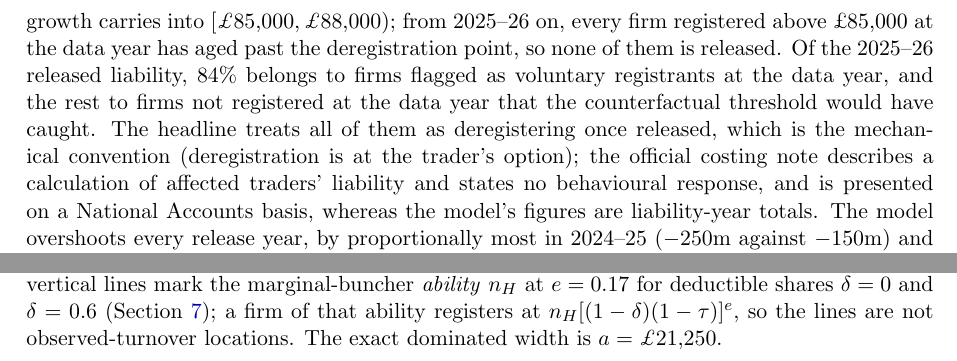
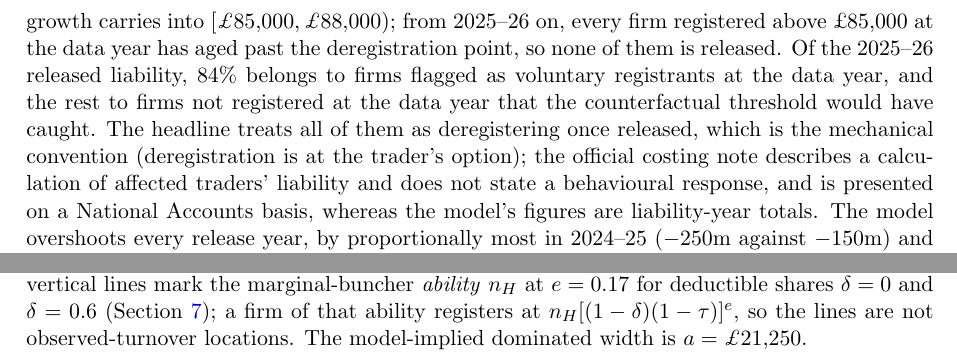
Before and after one commit to PolicyEngine/firm-microsim-paper, a LaTeX paper (paper/main.tex, which reads paper/Sections/model.tex, paper/Sections/static.tex): two parts of pages 13 and 23 of 36, joined at a grey line, cut so that both start at the same text. Compiled offline with pdfLaTeX.

Commit message:
Address review: caption says model-implied width; costing note 'does not state' a response
Co-Authored-By: Claude Opus 5.5 <noreply@anthropic.com>

```diff
--- a/paper/Sections/model.tex
+++ b/paper/Sections/model.tex
@@ -130,7 +130,7 @@ within-band shape. It is the width $a$, not the count, that is exact.
 
 \begin{figure}[htbp]\centering
 \includegraphics[width=0.96\textwidth]{figures/dynamic_notch_fit_e017.png}
-\caption{The VAT notch and the firm distribution. Panel (a) shows net revenue before production costs: immediately above \pounds85{,}000, VAT reduces it from $y$ to $0.8y$, making turnover in $(\pounds85{,}000,\,\pounds106{,}250)$ strictly dominated. Panel (b) shows the three-bin moving mean of weighted 2023--24 in-scope synthetic firm counts, with the same interval shaded. The distribution is descriptive and target-inherited, not the outcome of behavioural optimisation; its step at \pounds100{,}000 reflects the boundary between coarse ONS source bands, not an empty turnover interval. The vertical lines mark the marginal-buncher \emph{ability} $n_H$ at $e=0.17$ for deductible shares $\delta=0$ and $\delta=0.6$ (Section~\ref{sec:behavioural}); a firm of that ability registers at $n_H[(1-\delta)(1-\tau)]^{e}$, so the lines are not observed-turnover locations. The exact dominated width is $a=\pounds21{,}250$.}
+\caption{The VAT notch and the firm distribution. Panel (a) shows net revenue before production costs: immediately above \pounds85{,}000, VAT reduces it from $y$ to $0.8y$, making turnover in $(\pounds85{,}000,\,\pounds106{,}250)$ strictly dominated. Panel (b) shows the three-bin moving mean of weighted 2023--24 in-scope synthetic firm counts, with the same interval shaded. The distribution is descriptive and target-inherited, not the outcome of behavioural optimisation; its step at \pounds100{,}000 reflects the boundary between coarse ONS source bands, not an empty turnover interval. The vertical lines mark the marginal-buncher \emph{ability} $n_H$ at $e=0.17$ for deductible shares $\delta=0$ and $\delta=0.6$ (Section~\ref{sec:behavioural}); a firm of that ability registers at $n_H[(1-\delta)(1-\tau)]^{e}$, so the lines are not observed-turnover locations. The model-implied dominated width is $a=\pounds21{,}250$.}
 \label{fig:notch_fit}
 \end{figure}
 
--- a/paper/Sections/static.tex
+++ b/paper/Sections/static.tex
@@ -90,8 +90,8 @@ at the data year, and the rest to firms not registered at the data year that
 the counterfactual threshold would have caught. The headline treats all of
 them as deregistering once released, which is the mechanical convention
 (deregistration is at the trader's option); the official costing note
-describes a calculation of affected traders' liability and states no
-behavioural response, and is presented on a National Accounts basis,
+describes a calculation of affected traders' liability and does not state
+a behavioural response, and is presented on a National Accounts basis,
 whereas the model's figures are liability-year totals. The model overshoots
 every release year, by proportionally most in 2024--25
 ($-$250m against $-$150m) and 2026--27 ($-$200m against $-$125m). Three sensitivities bracket
```
